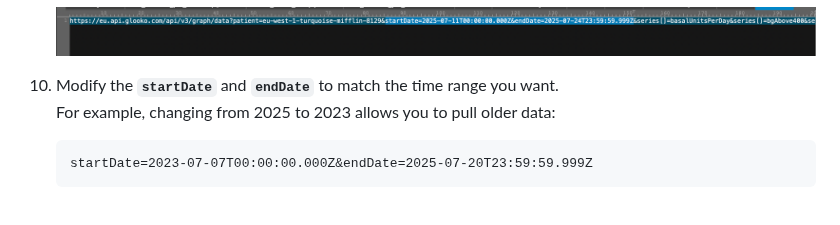
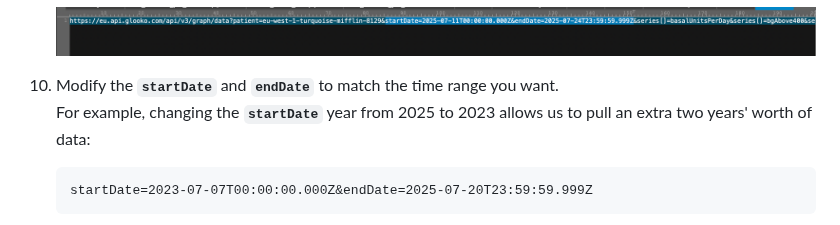
Before and after one commit to rilhia/glucose-grand-prix, a Markdown page: README.md, the part around the change. Drawn GitHub-style.

````diff
--- a/README.md
+++ b/README.md
@@ -98,7 +98,7 @@ No scripts. No extensions. Just you, Chrome, and a little patience.
    ![Step 9](images/Glooko_8.png)
 
 10. Modify the **`startDate`** and **`endDate`** to match the time range you want.
-    For example, changing from 2025 to 2023 allows you to pull older data:
+    For example, changing the **`startDate`** year from 2025 to 2023 allows us to pull an extra two years' worth of data:
 
     ```
     startDate=2023-07-07T00:00:00.000Z&endDate=2025-07-20T23:59:59.999Z
````
